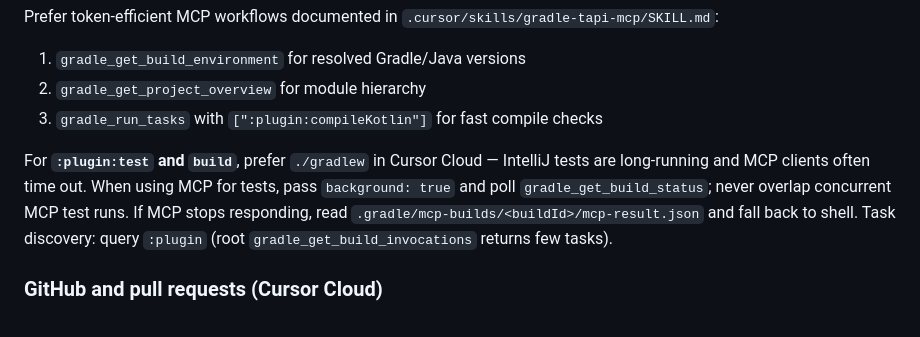
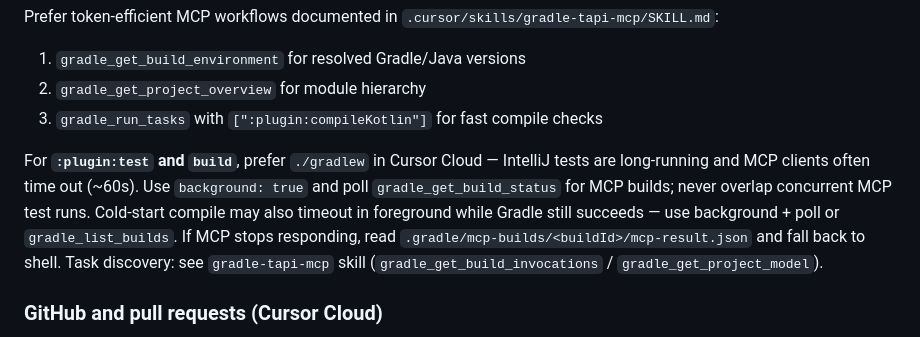
Before and after one commit to nise-nabe/armeria-intellij-plugin, a Markdown page: AGENTS.md, the part around the change. GitHub-like rendering.

Commit message:
docs: update gradle-tapi-mcp skill from hands-on MCP testing (#191)

```diff
--- a/AGENTS.md
+++ b/AGENTS.md
@@ -20,7 +20,7 @@ Prefer token-efficient MCP workflows documented in `.cursor/skills/gradle-tapi-m
 2. `gradle_get_project_overview` for module hierarchy
 3. `gradle_run_tasks` with `[":plugin:compileKotlin"]` for fast compile checks
 
-For **`:plugin:test` and `build`**, prefer `./gradlew` in Cursor Cloud — IntelliJ tests are long-running and MCP clients often time out. When using MCP for tests, pass `background: true` and poll `gradle_get_build_status`; never overlap concurrent MCP test runs. If MCP stops responding, read `.gradle/mcp-builds/<buildId>/mcp-result.json` and fall back to shell. Task discovery: query `:plugin` (root `gradle_get_build_invocations` returns few tasks).
+For **`:plugin:test` and `build`**, prefer `./gradlew` in Cursor Cloud — IntelliJ tests are long-running and MCP clients often time out (~60s). Use `background: true` and poll `gradle_get_build_status` for MCP builds; never overlap concurrent MCP test runs. Cold-start compile may also timeout in foreground while Gradle still succeeds — use background + poll or `gradle_list_builds`. If MCP stops responding, read `.gradle/mcp-builds/<buildId>/mcp-result.json` and fall back to shell. Task discovery: see `gradle-tapi-mcp` skill (`gradle_get_build_invocations` / `gradle_get_project_model`).
 
 ### GitHub and pull requests (Cursor Cloud)
 
```
Also changed, not shown: 1 other file.
